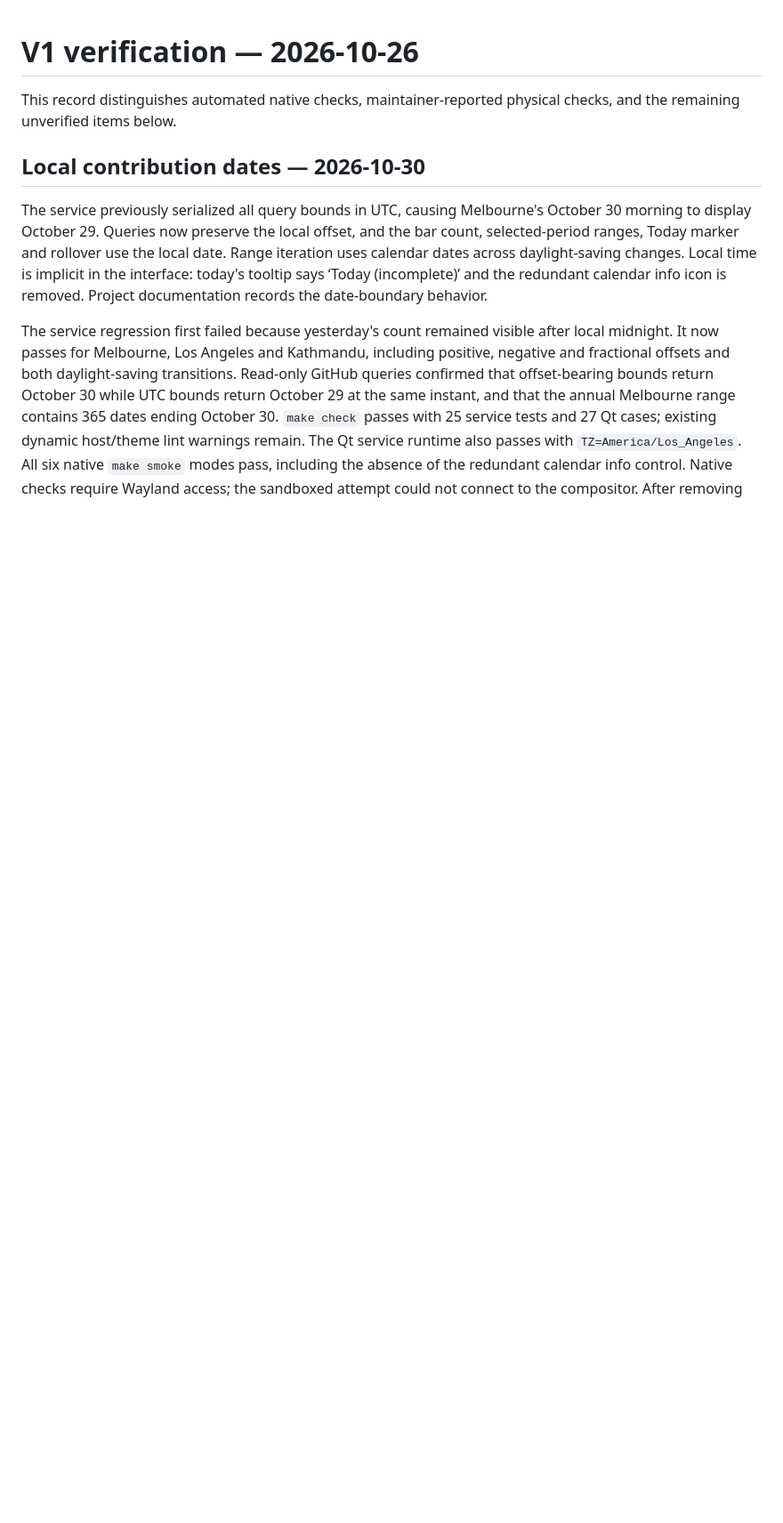
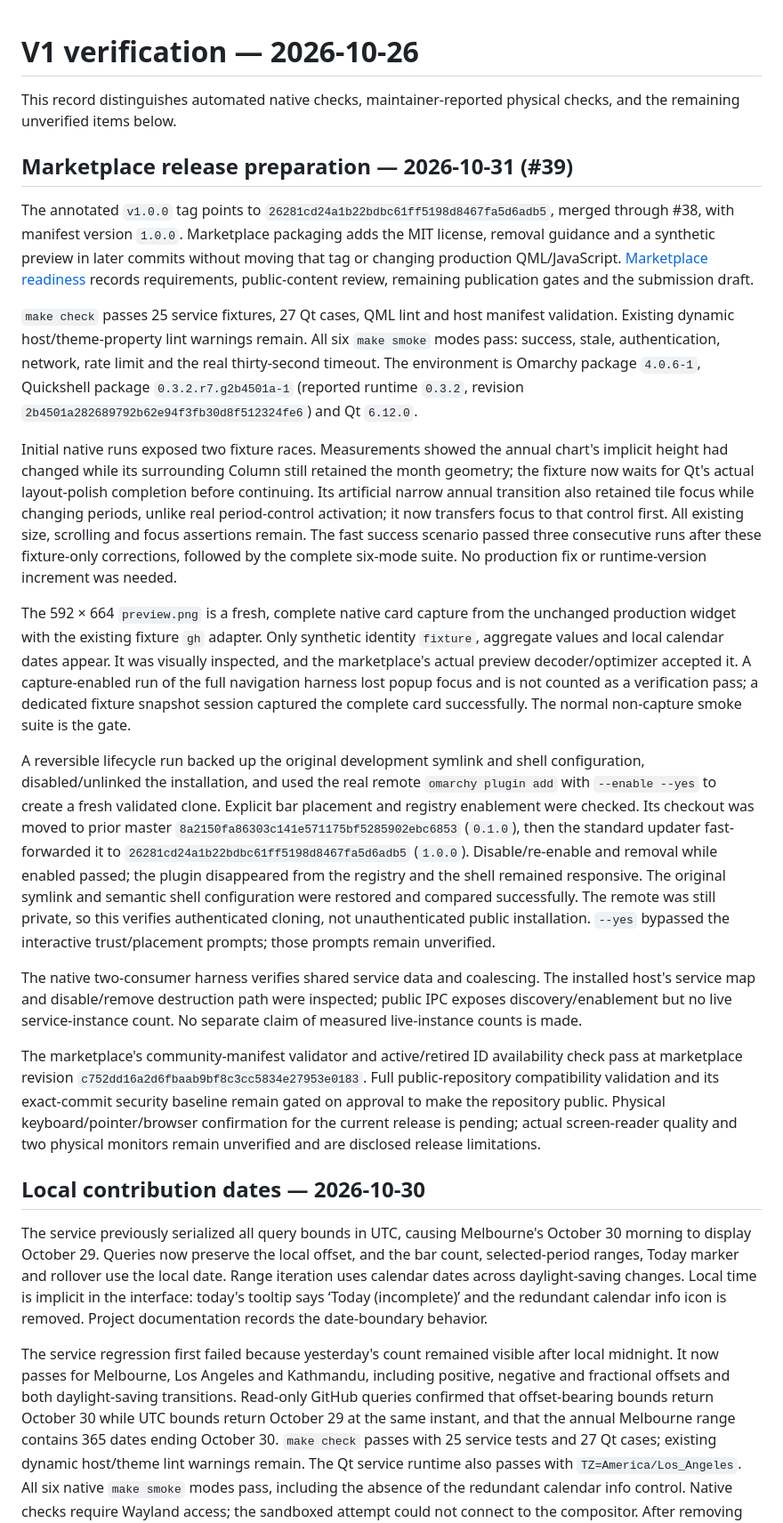
Before and after one commit to jkvithanage/omarchy-github-stats, a Markdown page: docs/verification.md, the part around the change. Shown at 89% size. Drawn GitHub-style; blank space fills up the shorter version.

```diff
--- a/docs/verification.md
+++ b/docs/verification.md
@@ -1,6 +1,22 @@
 # V1 verification — 2026-10-26
 
 This record distinguishes automated native checks, maintainer-reported physical checks, and the remaining unverified items below.
+
+## Marketplace release preparation — 2026-10-31 (#39)
+
+The annotated `v1.0.0` tag points to `26281cd24a1b22bdbc61ff5198d8467fa5d6adb5`, merged through #38, with manifest version `1.0.0`. Marketplace packaging adds the MIT license, removal guidance and a synthetic preview in later commits without moving that tag or changing production QML/JavaScript. [Marketplace readiness](marketplace.md) records requirements, public-content review, remaining publication gates and the submission draft.
+
+`make check` passes 25 service fixtures, 27 Qt cases, QML lint and host manifest validation. Existing dynamic host/theme-property lint warnings remain. All six `make smoke` modes pass: success, stale, authentication, network, rate limit and the real thirty-second timeout. The environment is Omarchy package `4.0.6-1`, Quickshell package `0.3.2.r7.g2b4501a-1` (reported runtime `0.3.2`, revision `2b4501a282689792b62e94f3fb30d8f512324fe6`) and Qt `6.12.0`.
+
+Initial native runs exposed two fixture races. Measurements showed the annual chart's implicit height had changed while its surrounding Column still retained the month geometry; the fixture now waits for Qt's actual layout-polish completion before continuing. Its artificial narrow annual transition also retained tile focus while changing periods, unlike real period-control activation; it now transfers focus to that control first. All existing size, scrolling and focus assertions remain. The fast success scenario passed three consecutive runs after these fixture-only corrections, followed by the complete six-mode suite. No production fix or runtime-version increment was needed.
+
+The 592 × 664 `preview.png` is a fresh, complete native card capture from the unchanged production widget with the existing fixture `gh` adapter. Only synthetic identity `fixture`, aggregate values and local calendar dates appear. It was visually inspected, and the marketplace's actual preview decoder/optimizer accepted it. A capture-enabled run of the full navigation harness lost popup focus and is not counted as a verification pass; a dedicated fixture snapshot session captured the complete card successfully. The normal non-capture smoke suite is the gate.
+
+A reversible lifecycle run backed up the original development symlink and shell configuration, disabled/unlinked the installation, and used the real remote `omarchy plugin add` with `--enable --yes` to create a fresh validated clone. Explicit bar placement and registry enablement were checked. Its checkout was moved to prior master `8a2150fa86303c141e571175bf5285902ebc6853` (`0.1.0`), then the standard updater fast-forwarded it to `26281cd24a1b22bdbc61ff5198d8467fa5d6adb5` (`1.0.0`). Disable/re-enable and removal while enabled passed; the plugin disappeared from the registry and the shell remained responsive. The original symlink and semantic shell configuration were restored and compared successfully. The remote was still private, so this verifies authenticated cloning, not unauthenticated public installation. `--yes` bypassed the interactive trust/placement prompts; those prompts remain unverified.
+
+The native two-consumer harness verifies shared service data and coalescing. The installed host's service map and disable/remove destruction path were inspected; public IPC exposes discovery/enablement but no live service-instance count. No separate claim of measured live-instance counts is made.
+
+The marketplace's community-manifest validator and active/retired ID availability check pass at marketplace revision `c752dd16a2d6fbaab9bf8c3cc5834e27953e0183`. Full public-repository compatibility validation and its exact-commit security baseline remain gated on approval to make the repository public. Physical keyboard/pointer/browser confirmation for the current release is pending; actual screen-reader quality and two physical monitors remain unverified and are disclosed release limitations.
 
 ## Local contribution dates — 2026-10-30
 
```
Also changed, not shown: README.md (+27 -2 lines), docs/marketplace.md (added, +99 -0 lines), preview.png (added), 2 other files.
